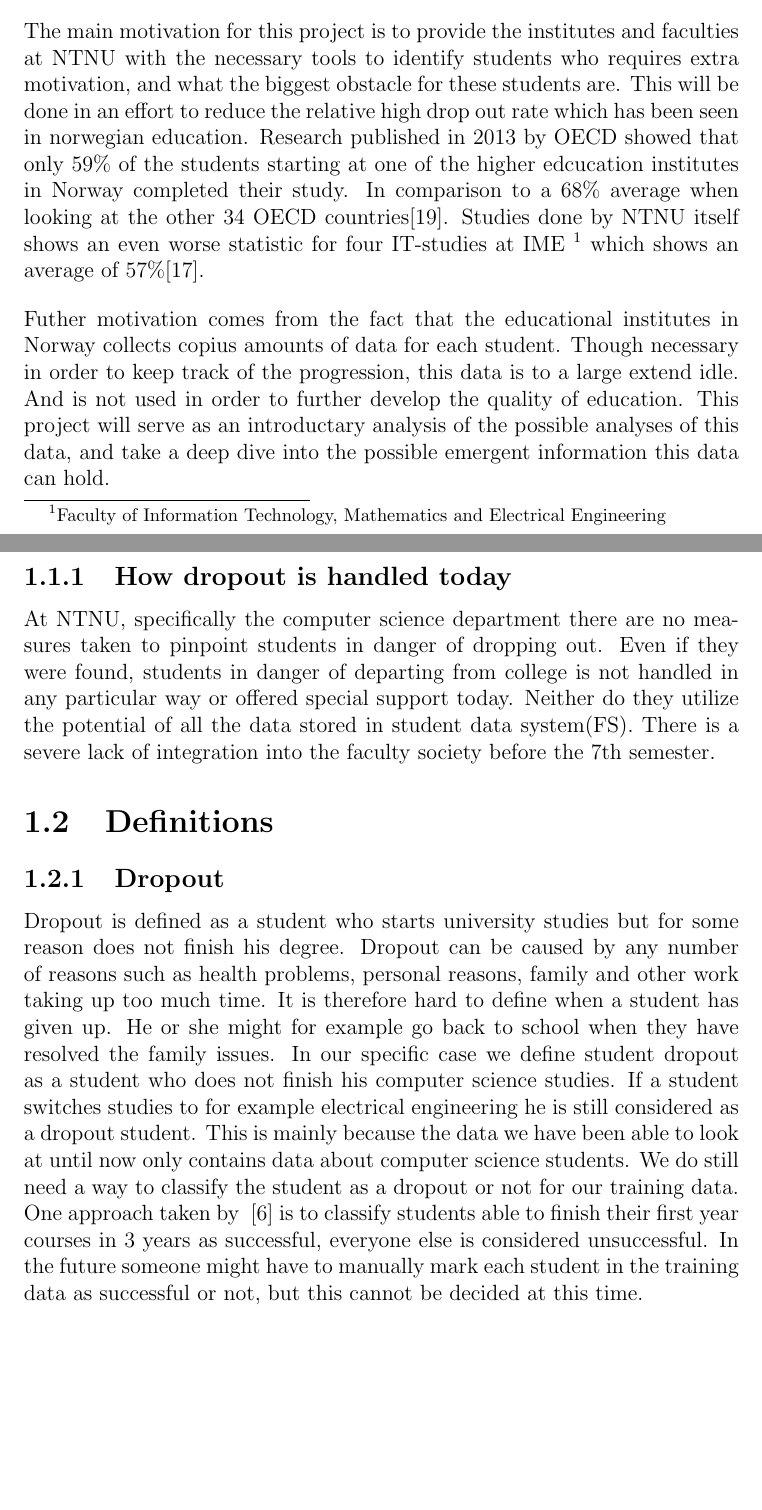
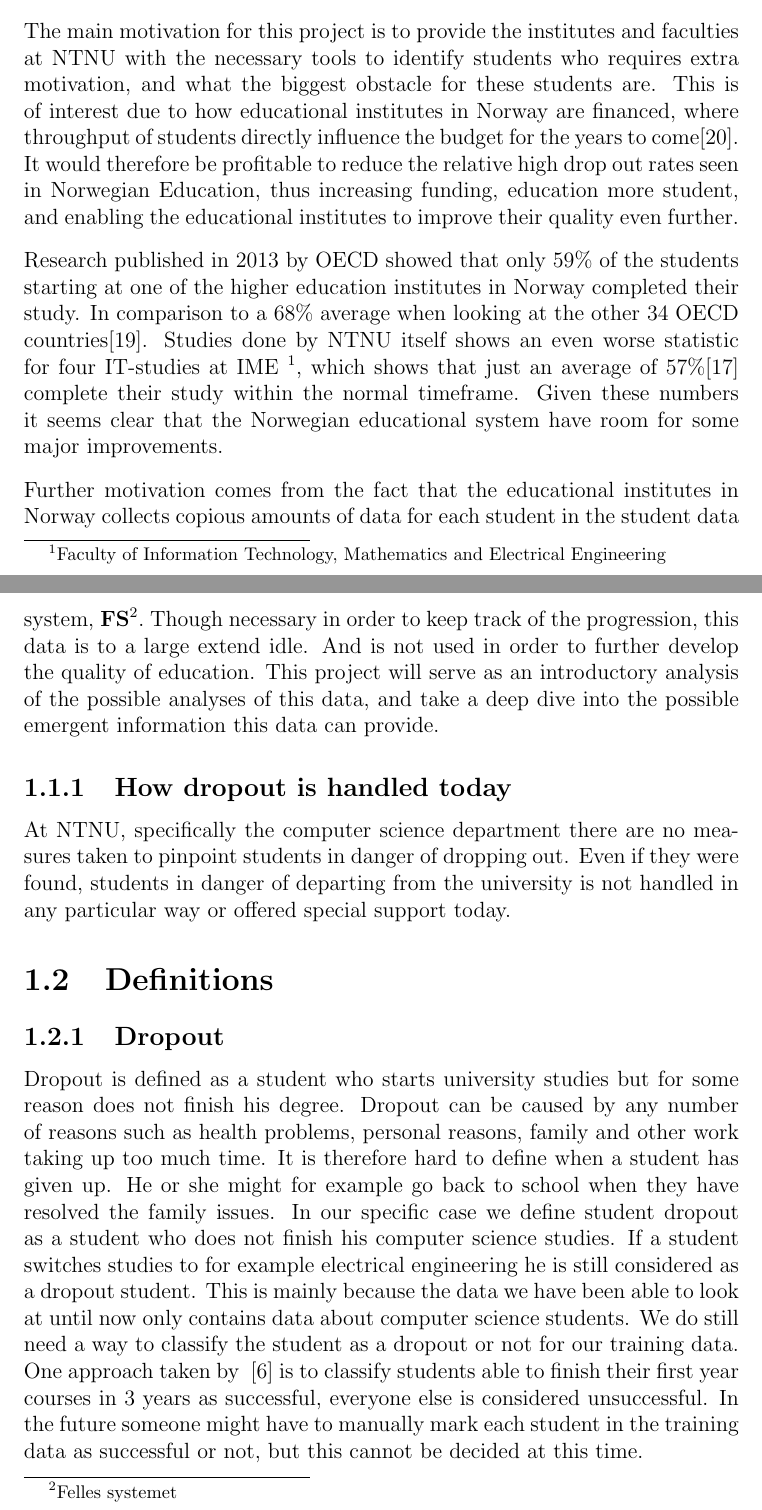
Before and after one commit to nutgaard/Fordypningsprosjekt, a LaTeX thesis (Fordypningsprosjekt.tex, which reads introduction/background_and_motivation.tex): two parts of pages 8 and 9 of 49, joined at a grey line, cut so that both start at the same text, the shorter picture padded with empty space. Compiled offline with pdfLaTeX.

Commit message:
Fine tuning of ch 1

```diff
--- a/introduction/background_and_motivation.tex
+++ b/introduction/background_and_motivation.tex
@@ -1,23 +1,28 @@
 \section{Background and motivation}
 	The main motivation for this project is to provide the institutes and faculties at NTNU
 	with the necessary tools to identify students who requires extra motivation, and what the biggest obstacle for these students are.
-	This will be done in an effort to reduce the relative high drop out rate which has been
-	seen in norwegian education.
-	Research published in 2013 by OECD showed that only 59\% of the students
-	starting at one of the higher edcucation institutes in Norway completed their study.
-	In comparison to a 68\% average when looking at the other 34 OECD countries\cite{OECD2013}.
-	Studies done by NTNU itself shows an even worse statistic for four IT-studies at IME~\footnote{Faculty of Information Technology, Mathematics and Electrical Engineering}
-	which shows an average of 57\%\cite{ntnu:dropout}.
+	This is of interest due to how educational institutes in Norway are financed,
+	where throughput of students directly influence the budget for the years to come\cite{finansiering}.
+	It would therefore be profitable to reduce the relative high drop out rates seen in Norwegian Education,
+	thus increasing funding, education more student, and enabling the educational institutes to improve their quality even further.
 
 	\bigskip\noindent
-	Futher motivation comes from the fact that the educational institutes in Norway collects
-	copius amounts of data for each student. Though necessary in order to keep track of the progression,
+	Research published in 2013 by OECD showed that only 59\% of the students
+	starting at one of the higher education institutes in Norway completed their study.
+	In comparison to a 68\% average when looking at the other 34 OECD countries\cite{OECD2013}.
+	Studies done by NTNU itself shows an even worse statistic for four IT-studies at IME~\footnote{Faculty of Information Technology, Mathematics and Electrical Engineering},	which shows that just an average of 57\%\cite{ntnu:dropout} complete their study within the normal timeframe.
+	Given these numbers it seems clear that the Norwegian educational system have room for some major improvements.
+
+	\bigskip\noindent
+	Further motivation comes from the fact that the educational institutes in Norway collects
+	copious amounts of data for each student in the student data system, \textbf{FS\footnote{Felles systemet}}.
+	Though necessary in order to keep track of the progression,
 	this data is to a large extend idle. And is not used in order to further develop the quality of education.
-	This project will serve as an introductary analysis of the possible analyses of this data,
-	and take a deep dive into the possible emergent information this data can hold.
+	This project will serve as an introductory analysis of the possible analyses of this data,
+	and take a deep dive into the possible emergent information this data can provide.
 
 \subsection{How dropout is handled today}
 At NTNU, specifically the computer science department there are no measures taken to pinpoint students in danger of dropping out.
-Even if they were found, students in danger of departing from college is not handled in any particular way or offered special support today.
-Neither do they utilize the potential of all the data stored in student data system(FS).
-There is a severe lack of integration into the faculty society before the 7th semester.
+Even if they were found, students in danger of departing from the university is not handled in any particular way or offered special support today.
+%Neither do they utilize the potential of all the data stored in student data system(FS).
+%There is a severe lack of integration into the faculty society before the 7th semester.
```
Also changed, not shown: background/datamining/association/association.tex (+1 -1 lines), refs.bib (+6 -0 lines).
